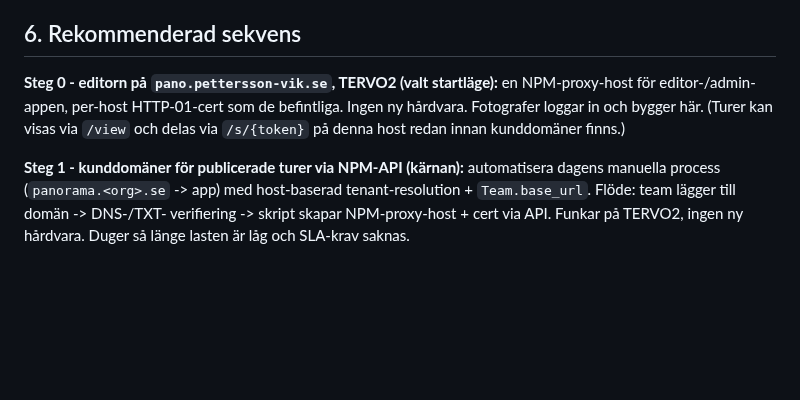
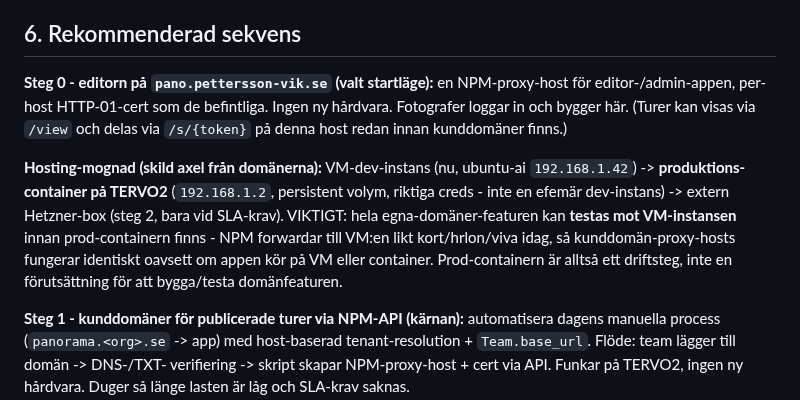
Before and after one commit to Armandur/svk-panorama, a Markdown page: docs/hosting-egna-domaner.md, the part around the change. Rendered like a GitHub page; blank space fills up the shorter version.

Commit message:
Egna domäner: lägg till prod-container-steg på TERVO2 (TASK-402)
Skiljer hosting-mognad (VM-dev -> prod-container TERVO2 -> Hetzner) från
domänfeaturen. Featuren testas mot VM-instansen; prod-container är ett
driftsteg. Doc-not i Steg 0 + backlog.md-spegel.

Co-Authored-By: Claude Opus 4.8 <noreply@anthropic.com>
Claude-Session: https://claude.ai/code/session_01CnzS5UUW8jXctxbWGYjxe7

```diff
--- a/docs/hosting-egna-domaner.md
+++ b/docs/hosting-egna-domaner.md
@@ -195,10 +195,19 @@ Detaljer:
 
 ## 6. Rekommenderad sekvens
 
-**Steg 0 - editorn på `pano.pettersson-vik.se`, TERVO2 (valt startläge):** en
+**Steg 0 - editorn på `pano.pettersson-vik.se` (valt startläge):** en
 NPM-proxy-host för editor-/admin-appen, per-host HTTP-01-cert som de befintliga.
 Ingen ny hårdvara. Fotografer loggar in och bygger här. (Turer kan visas via
 `/view` och delas via `/s/{token}` på denna host redan innan kunddomäner finns.)
+
+**Hosting-mognad (skild axel från domänerna):** VM-dev-instans (nu, ubuntu-ai
+`192.168.1.42`) -> **produktions-container på TERVO2** (`192.168.1.2`, persistent
+volym, riktiga creds - inte en efemär dev-instans) -> extern Hetzner-box (steg 2,
+bara vid SLA-krav). VIKTIGT: hela egna-domäner-featuren kan **testas mot
+VM-instansen** innan prod-containern finns - NPM forwardar till VM:en likt
+kort/hrlon/viva idag, så kunddomän-proxy-hosts fungerar identiskt oavsett om
+appen kör på VM eller container. Prod-containern är alltså ett driftsteg, inte en
+förutsättning för att bygga/testa domänfeaturen.
 
 **Steg 1 - kunddomäner för publicerade turer via NPM-API (kärnan):** automatisera
 dagens manuella process (`panorama.<org>.se` -> app) med host-baserad
```
Also changed, not shown: backlog.md (+10 -0 lines).
